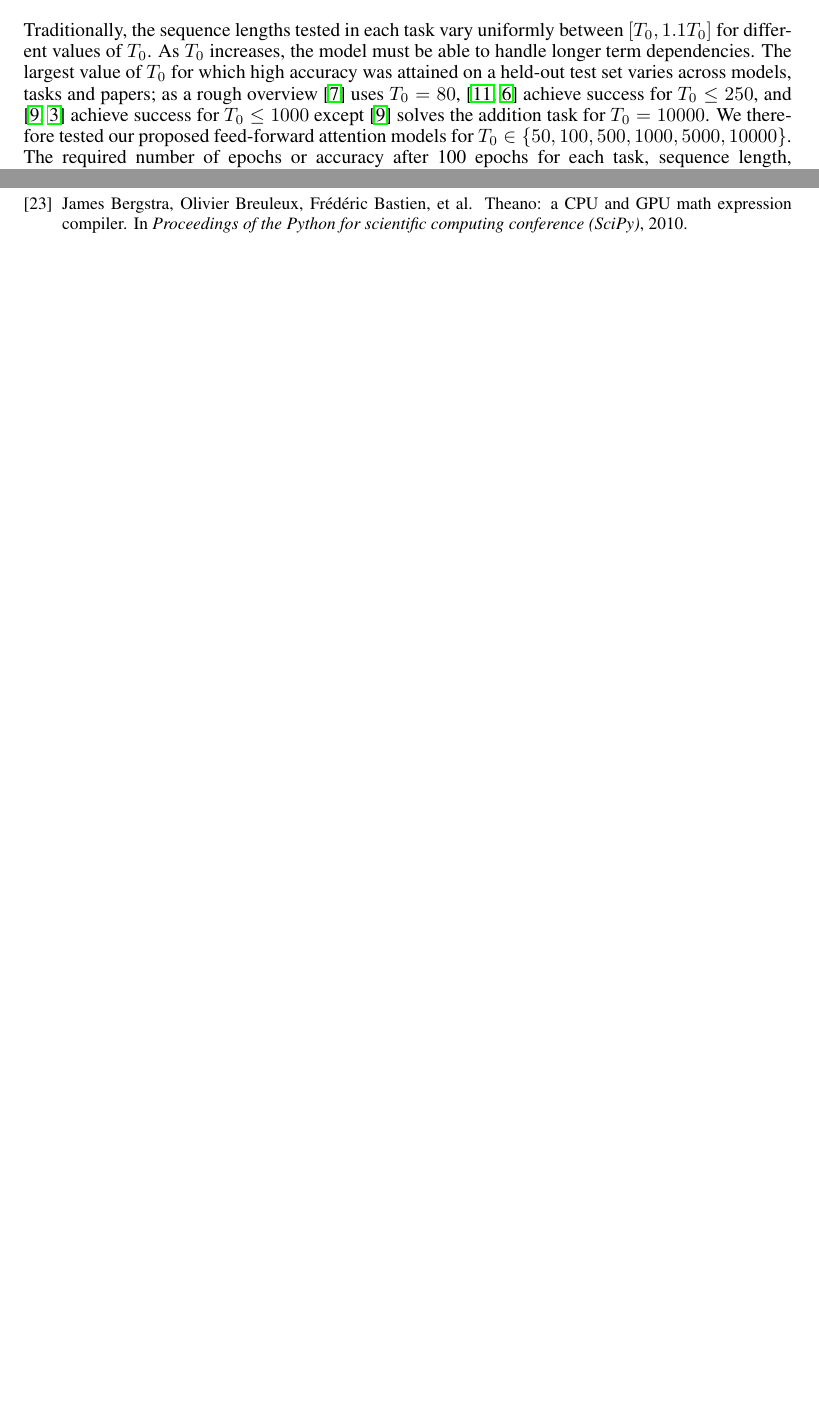
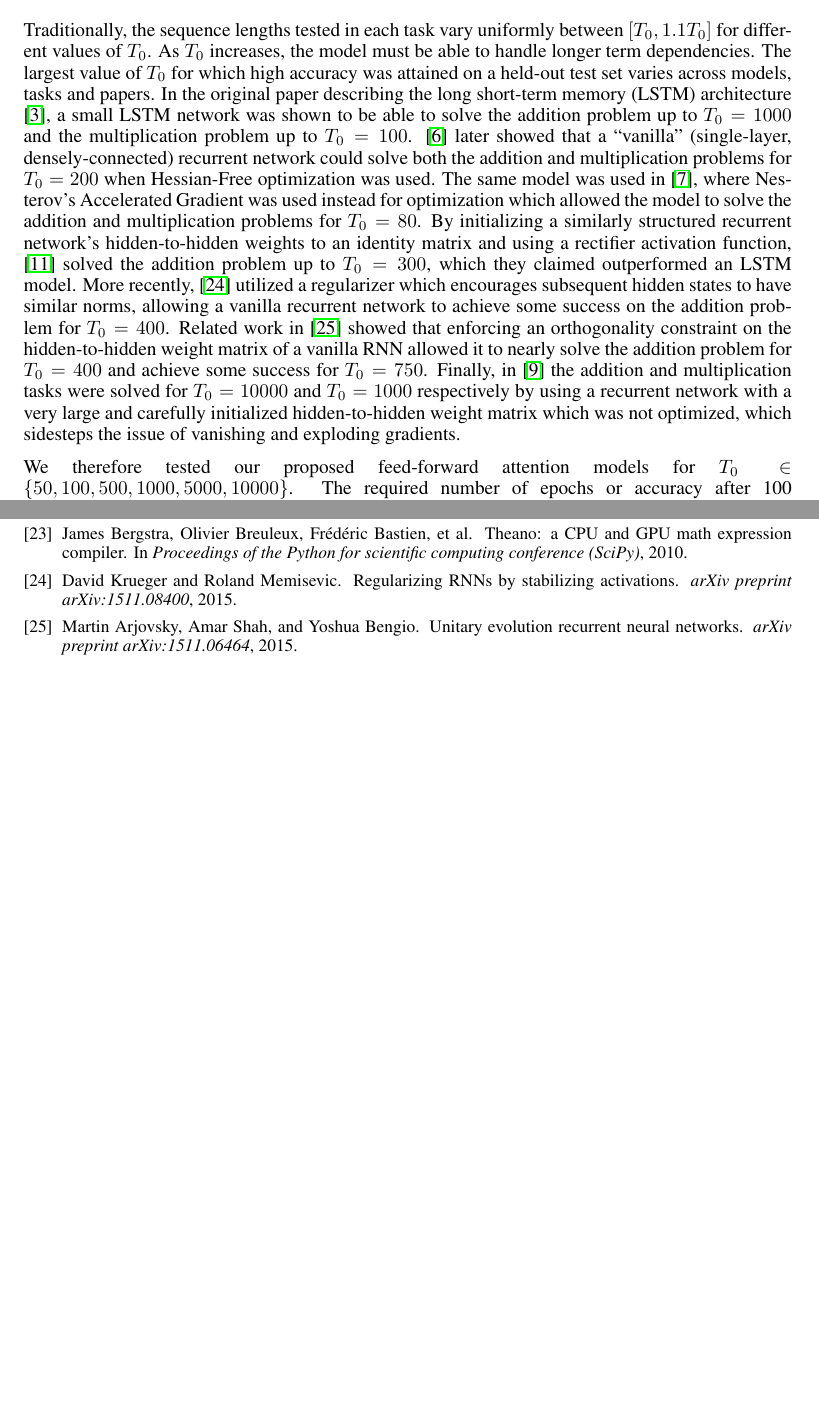
Before and after one commit to craffel/ff_toy_paper, a LaTeX paper (nips2015.tex): two parts of pages 4 and 6 of 6, joined at a grey line, cut so that both start at the same text, the shorter picture padded with empty space. Compiled offline with pdfLaTeX.

Commit message:
Expand previous results section

```diff
--- a/nips2015.tex
+++ b/nips2015.tex
@@ -181,7 +181,15 @@ All networks were implemented using Lasagne \cite{dieleman2015lasagne}, which is
 
 Traditionally, the sequence lengths tested in each task vary uniformly between $[T_0, 1.1T_0]$ for different values of $T_0$.
 As $T_0$ increases, the model must be able to handle longer term dependencies.
-The largest value of $T_0$ for which high accuracy was attained on a held-out test set varies across models, tasks and papers; as a rough overview \cite{sutskever2013importance} uses $T_0 = 80$, \cite{le2015simple,martens2011learning} achieve success for $T_0 \le 250$, and \cite{jaegar2012long,hochreiter1997long} achieve success for $T_0 \le 1000$ except \cite{jaegar2012long} solves the addition task for $T_0 = 10000$.
+The largest value of $T_0$ for which high accuracy was attained on a held-out test set varies across models, tasks and papers.
+In the original paper describing the long short-term memory (LSTM) architecture \cite{hochreiter1997long}, a small LSTM network was shown to be able to solve the addition problem up to $T_0 = 1000$ and the multiplication problem up to $T_0 = 100$.
+\cite{martens2011learning} later showed that a ``vanilla'' (single-layer, densely-connected) recurrent network could solve both the addition and multiplication problems for $T_0 = 200$ when Hessian-Free optimization was used.
+The same model was used in \cite{sutskever2013importance}, where Nesterov's Accelerated Gradient was used instead for optimization which allowed the model to solve the addition and multiplication problems for $T_0 = 80$.
+By initializing a similarly structured recurrent network's hidden-to-hidden weights to an identity matrix and using a rectifier activation function, \cite{le2015simple} solved the addition problem up to $T_0 = 300$, which they claimed outperformed an LSTM model.
+More recently, \cite{krueger2015regularizing} utilized a regularizer which encourages subsequent hidden states to have similar norms, allowing a vanilla recurrent network to achieve some success on the addition problem for $T_0 = 400$.
+Related work in \cite{arjovsky2015unitary} showed that enforcing an orthogonality constraint on the hidden-to-hidden weight matrix of a vanilla RNN allowed it to nearly solve the addition problem for $T_0 = 400$ and achieve some success for $T_0 = 750$.
+Finally, in \cite{jaegar2012long} the addition and multiplication tasks were solved for $T_0 = 10000$ and $T_0 = 1000$ respectively by using a recurrent network with a very large and carefully initialized hidden-to-hidden weight matrix which was not optimized, which sidesteps the issue of vanishing and exploding gradients.
+
 We therefore tested our proposed feed-forward attention models for $T_0 \in \{50, 100, 500, 1000, 5000, 10000\}$.
 The required number of epochs or accuracy after 100 epochs for each task, sequence length, and temporal integration method (adaptively weighted attention or unweighted mean) is shown in Table \ref{tab:fixed}.
 For fair comparison, we report the best result achieved using any learning rate in $\{.0003, .001, .003, .01\}$.
```
Also changed, not shown: refs.bib (+14 -0 lines), nips2015.pdf.
